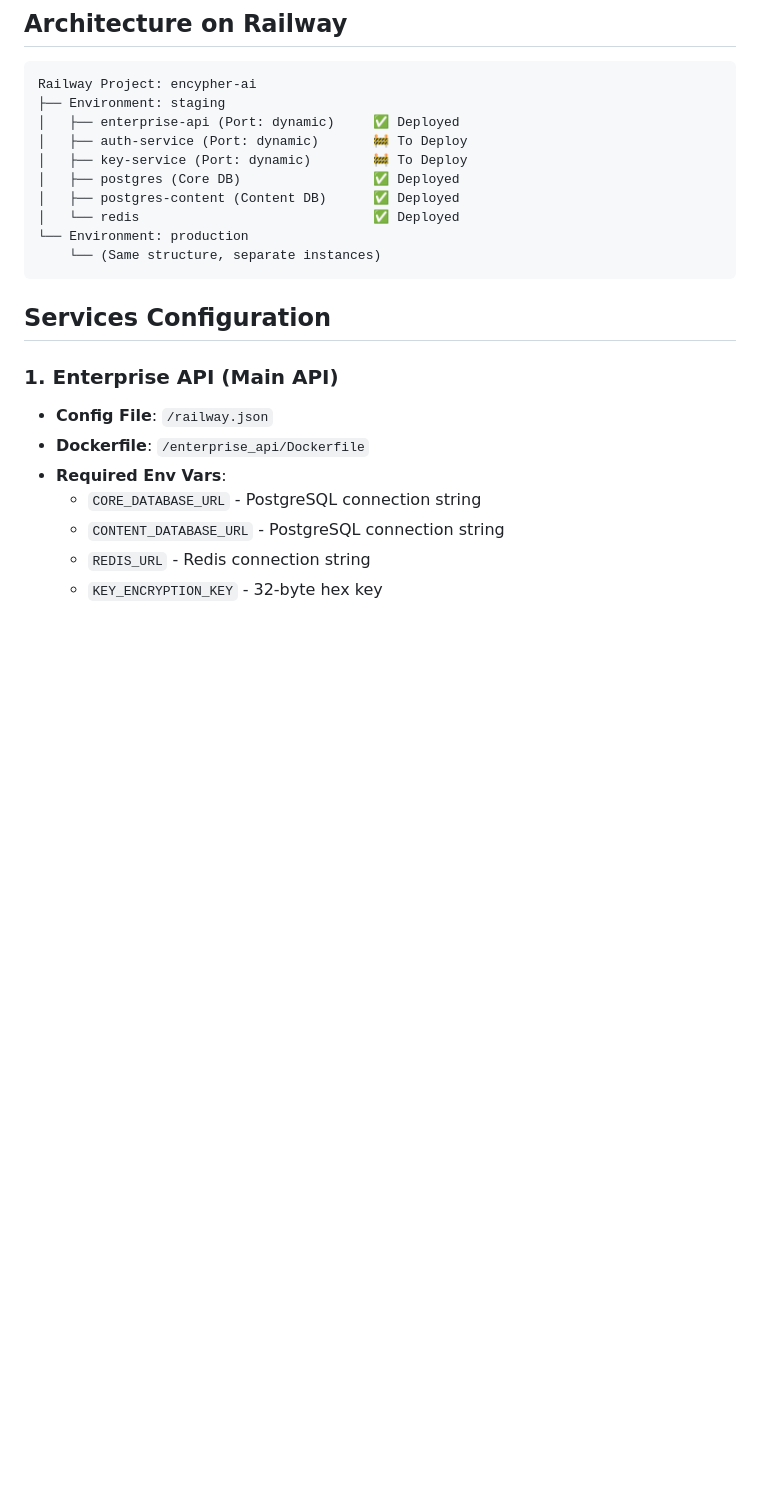
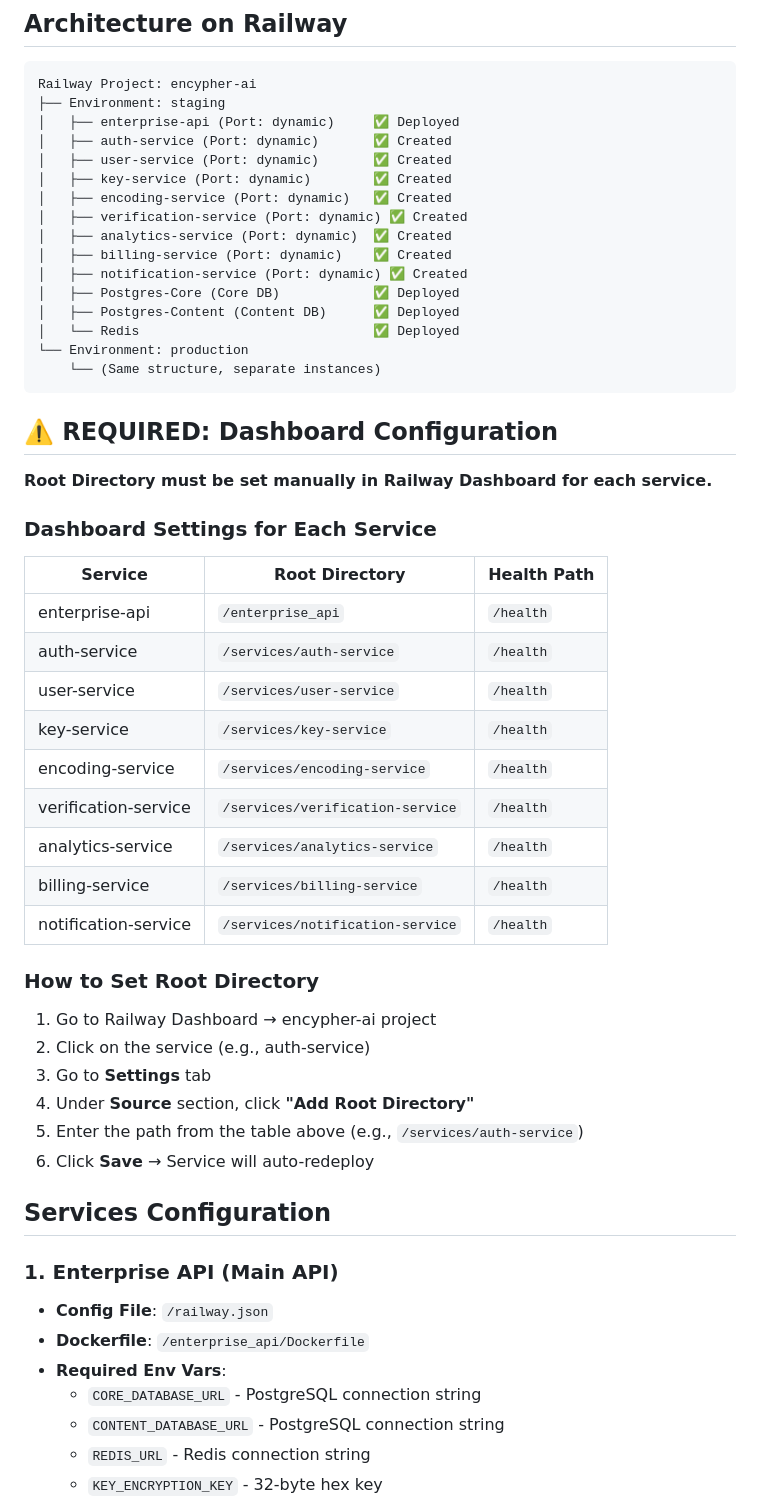
Before and after one commit to encypherai/c2pa-text, a Markdown page: docs/railway-deployment.md, the part around the change. GitHub-like rendering; blank space fills up the shorter version.

Commit message:
docs: Update railway-deployment.md with complete service list and dashboard config

````diff
--- a/docs/railway-deployment.md
+++ b/docs/railway-deployment.md
@@ -10,14 +10,47 @@ This guide covers deploying the Encypher platform to Railway with multiple micro
 Railway Project: encypher-ai
 ├── Environment: staging
 │   ├── enterprise-api (Port: dynamic)     ✅ Deployed
-│   ├── auth-service (Port: dynamic)       🚧 To Deploy
-│   ├── key-service (Port: dynamic)        🚧 To Deploy
-│   ├── postgres (Core DB)                 ✅ Deployed
-│   ├── postgres-content (Content DB)      ✅ Deployed
-│   └── redis                              ✅ Deployed
+│   ├── auth-service (Port: dynamic)       ✅ Created
+│   ├── user-service (Port: dynamic)       ✅ Created
+│   ├── key-service (Port: dynamic)        ✅ Created
+│   ├── encoding-service (Port: dynamic)   ✅ Created
+│   ├── verification-service (Port: dynamic) ✅ Created
+│   ├── analytics-service (Port: dynamic)  ✅ Created
+│   ├── billing-service (Port: dynamic)    ✅ Created
+│   ├── notification-service (Port: dynamic) ✅ Created
+│   ├── Postgres-Core (Core DB)            ✅ Deployed
+│   ├── Postgres-Content (Content DB)      ✅ Deployed
+│   └── Redis                              ✅ Deployed
 └── Environment: production
     └── (Same structure, separate instances)
 ```
+
+## ⚠️ REQUIRED: Dashboard Configuration
+
+**Root Directory must be set manually in Railway Dashboard for each service.**
+
+### Dashboard Settings for Each Service
+
+| Service | Root Directory | Health Path |
+|---------|---------------|-------------|
+| enterprise-api | `/enterprise_api` | `/health` |
+| auth-service | `/services/auth-service` | `/health` |
+| user-service | `/services/user-service` | `/health` |
+| key-service | `/services/key-service` | `/health` |
+| encoding-service | `/services/encoding-service` | `/health` |
+| verification-service | `/services/verification-service` | `/health` |
+| analytics-service | `/services/analytics-service` | `/health` |
+| billing-service | `/services/billing-service` | `/health` |
+| notification-service | `/services/notification-service` | `/health` |
+
+### How to Set Root Directory
+
+1. Go to Railway Dashboard → encypher-ai project
+2. Click on the service (e.g., auth-service)
+3. Go to **Settings** tab
+4. Under **Source** section, click **"Add Root Directory"**
+5. Enter the path from the table above (e.g., `/services/auth-service`)
+6. Click **Save** → Service will auto-redeploy
 
 ## Services Configuration
 
````
